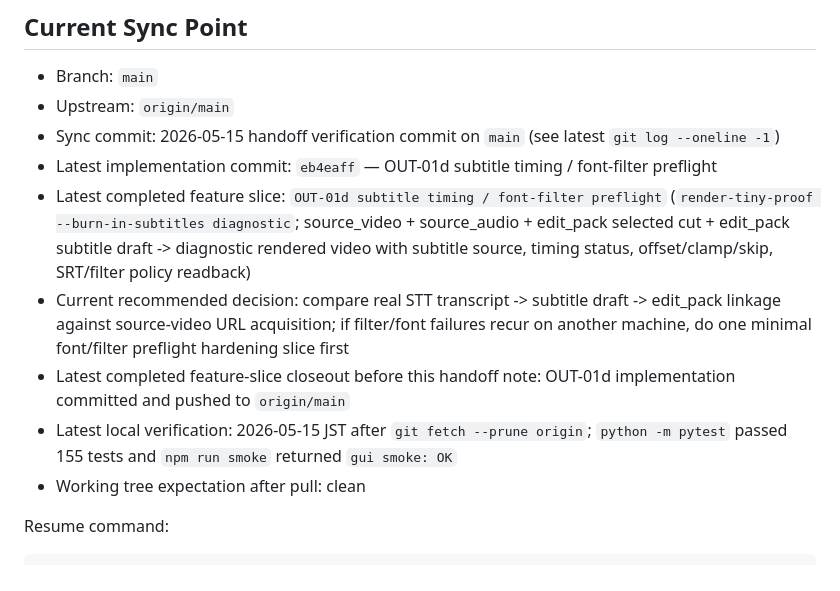
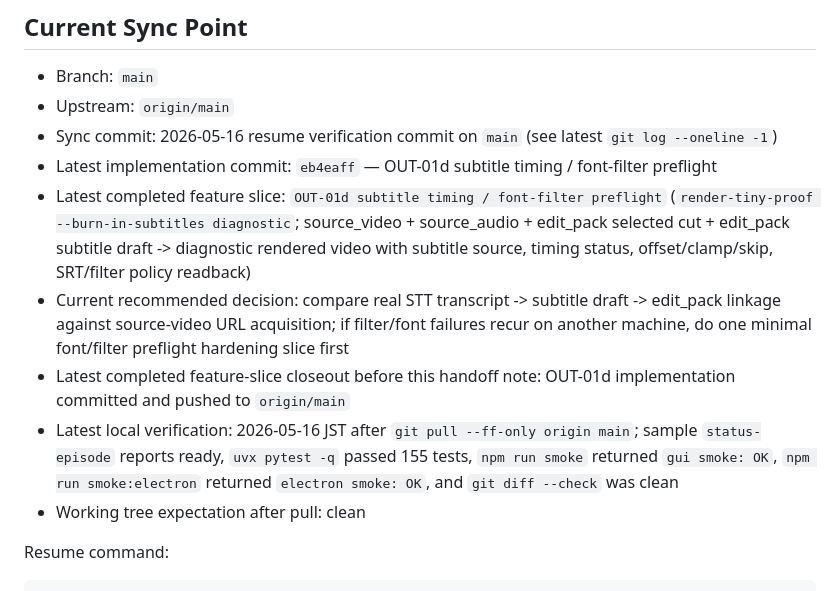
Before and after one commit to YuShimoji/ClipPipeGen, a Markdown page: docs/HANDOFF.md, the part around the change. GitHub-like rendering.

Commit message:
docs: refresh resume verification state

```diff
--- a/docs/HANDOFF.md
+++ b/docs/HANDOFF.md
@@ -8,12 +8,12 @@ This file is the shortest project-local handoff for resuming from another termin
 
 - Branch: `main`
 - Upstream: `origin/main`
-- Sync commit: 2026-05-15 handoff verification commit on `main` (see latest `git log --oneline -1`)
+- Sync commit: 2026-05-16 resume verification commit on `main` (see latest `git log --oneline -1`)
 - Latest implementation commit: `eb4eaff` — OUT-01d subtitle timing / font-filter preflight
 - Latest completed feature slice: `OUT-01d subtitle timing / font-filter preflight` (`render-tiny-proof --burn-in-subtitles diagnostic`; source_video + source_audio + edit_pack selected cut + edit_pack subtitle draft -> diagnostic rendered video with subtitle source, timing status, offset/clamp/skip, SRT/filter policy readback)
 - Current recommended decision: compare real STT transcript -> subtitle draft -> edit_pack linkage against source-video URL acquisition; if filter/font failures recur on another machine, do one minimal font/filter preflight hardening slice first
 - Latest completed feature-slice closeout before this handoff note: OUT-01d implementation committed and pushed to `origin/main`
-- Latest local verification: 2026-05-15 JST after `git fetch --prune origin`; `python -m pytest` passed 155 tests and `npm run smoke` returned `gui smoke: OK`
+- Latest local verification: 2026-05-16 JST after `git pull --ff-only origin main`; sample `status-episode` reports ready, `uvx pytest -q` passed 155 tests, `npm run smoke` returned `gui smoke: OK`, `npm run smoke:electron` returned `electron smoke: OK`, and `git diff --check` was clean
 - Working tree expectation after pull: clean
 
 Resume command:
```
